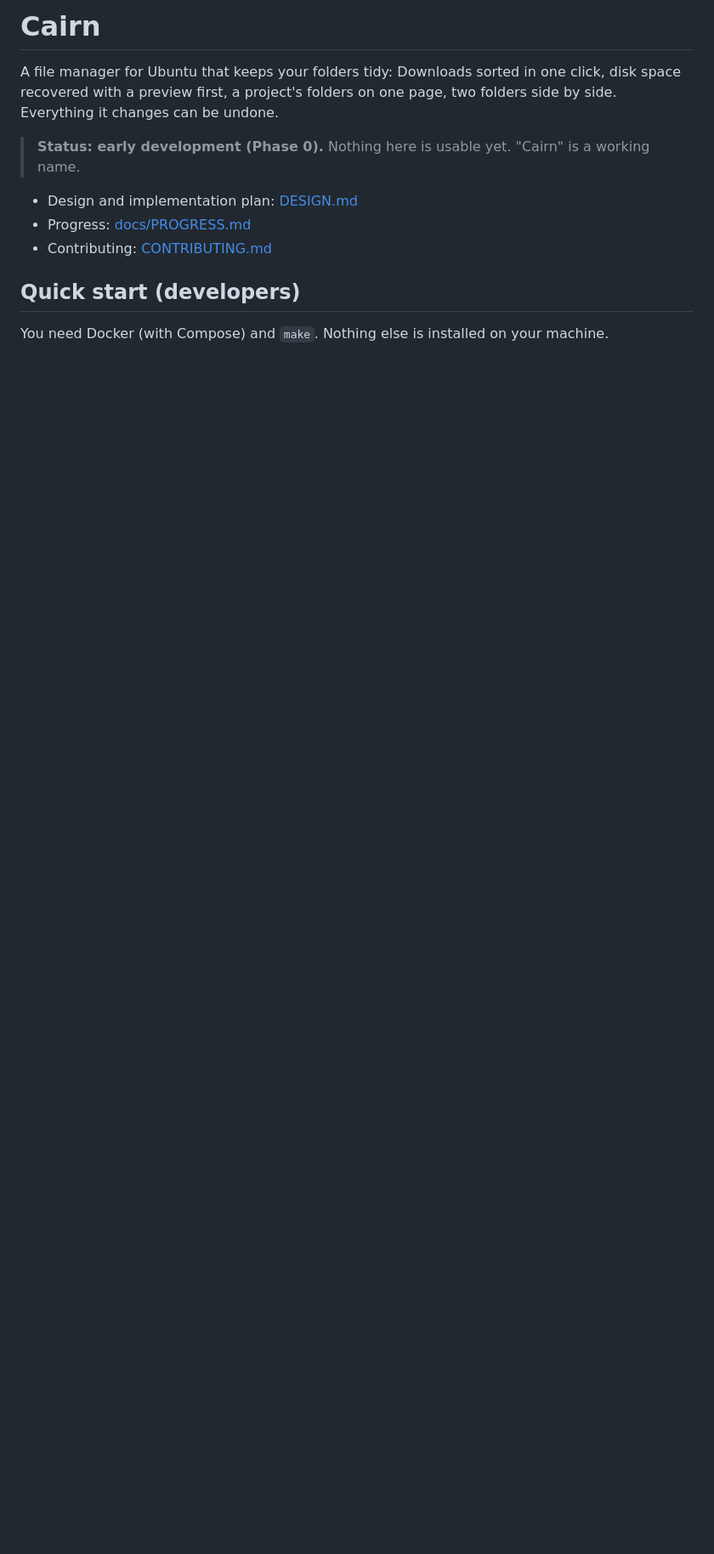
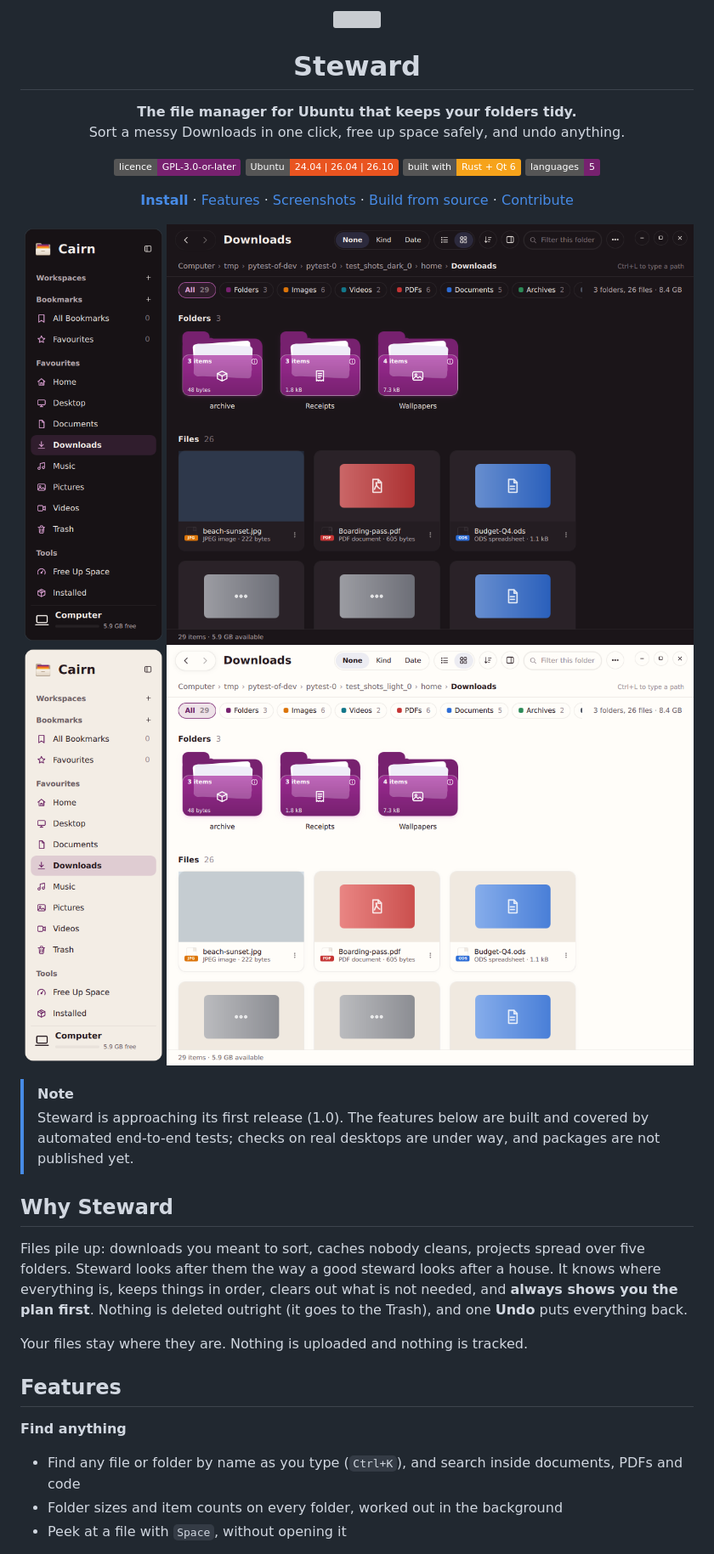
Before and after one commit to m-umair-khan-dev/steward, a Markdown page: README.md, the part around one of its changes. Shown at 85% size. Drawn GitHub-style; pictures changed too: docs/screenshots/folder-dark.png (added), docs/screenshots/folder-light.png (added); badges without logos; blank space fills up the shorter version; grey boxes are pictures that could not be loaded.

```diff
--- a/README.md
+++ b/README.md
@@ -1,16 +1,47 @@
-# Cairn
+<div align="center">
+  <img src="data/icons/hicolor/scalable/apps/dev.cairn.Files.svg" width="96" alt="">
+  <h1>Steward</h1>
+  <p><strong>The file manager for Ubuntu that keeps your folders tidy.</strong><br>
+  Sort a messy Downloads in one click, free up space safely, and undo anything.</p>
 
-A file manager for Ubuntu that keeps your folders tidy: Downloads sorted in one
-click, disk space recovered with a preview first, a project's folders on one
-page, two folders side by side. Everything it changes can be undone.
+  <a href="LICENSE"><img alt="Licence: GPL-3.0-or-later" src="https://img.shields.io/badge/licence-GPL--3.0--or--later-77216f"></a>
+  <img alt="Ubuntu 24.04, 26.04, 26.10" src="https://img.shields.io/badge/Ubuntu-24.04%20%7C%2026.04%20%7C%2026.10-e95420?logo=ubuntu&logoColor=white">
+  <img alt="Built with Rust and Qt 6" src="https://img.shields.io/badge/built%20with-Rust%20%2B%20Qt%206-f6a31b">
+  <img alt="Languages: 5" src="https://img.shields.io/badge/languages-5-77216f">
 
-> **Status: early development (Phase 0).** Nothing here is usable yet.
-> "Cairn" is a working name.
+  <p>
+    <a href="#install"><strong>Install</strong></a> ·
+    <a href="#features">Features</a> ·
+    <a href="#screenshots">Screenshots</a> ·
+    <a href="#build-from-source">Build from source</a> ·
+    <a href="#contributing">Contribute</a>
+  </p>
+</div>
 
-- Design and implementation plan: [DESIGN.md](DESIGN.md)
-- Progress: [docs/PROGRESS.md](docs/PROGRESS.md)
-- Contributing: [CONTRIBUTING.md](CONTRIBUTING.md)
+![Steward showing a folder as cards, in the dark style](docs/screenshots/folder-dark.png#gh-dark-mode-only)
+![Steward showing a folder as cards, in the light style](docs/screenshots/folder-light.png#gh-light-mode-only)
 
-## Quick start (developers)
+> [!NOTE]
+> Steward is approaching its first release (1.0). The features below are built
+> and covered by automated end-to-end tests; checks on real desktops are under
+> way, and packages are not published yet.
 
-You need Docker (with Compose) and `make`. Nothing else is installed on your machine.
+## Why Steward
+
+Files pile up: downloads you meant to sort, caches nobody cleans, projects
+spread over five folders. Steward looks after them the way a good steward
+looks after a house. It knows where everything is, keeps things in order,
+clears out what is not needed, and **always shows you the plan first**.
+Nothing is deleted outright (it goes to the Trash), and one **Undo** puts
+everything back.
+
+Your files stay where they are. Nothing is uploaded and nothing is tracked.
+
+## Features
+
+**Find anything**
+- Find any file or folder by name as you type (`Ctrl+K`), and search inside
+  documents, PDFs and code
+- Folder sizes and item counts on every folder, worked out in the background
+- Peek at a file with `Space`, without opening it
+
```
Also changed, not shown: other parts of README.md (+73 -9 lines), docs/screenshots/about-light.png (added), docs/screenshots/dual-pane-light.png (added), docs/screenshots/free-up-space-light.png (added), docs/screenshots/installed-light.png (added).
